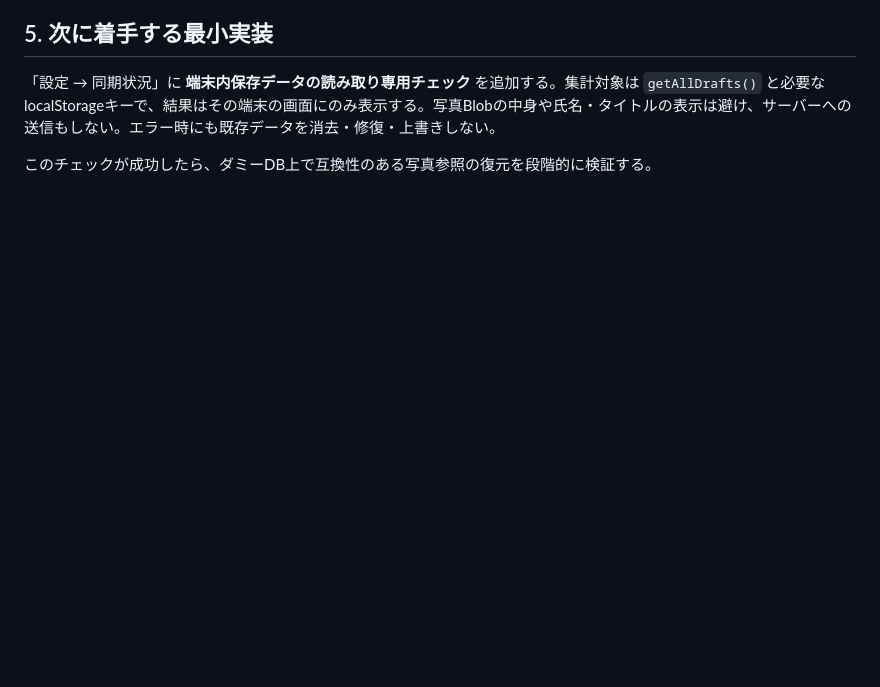
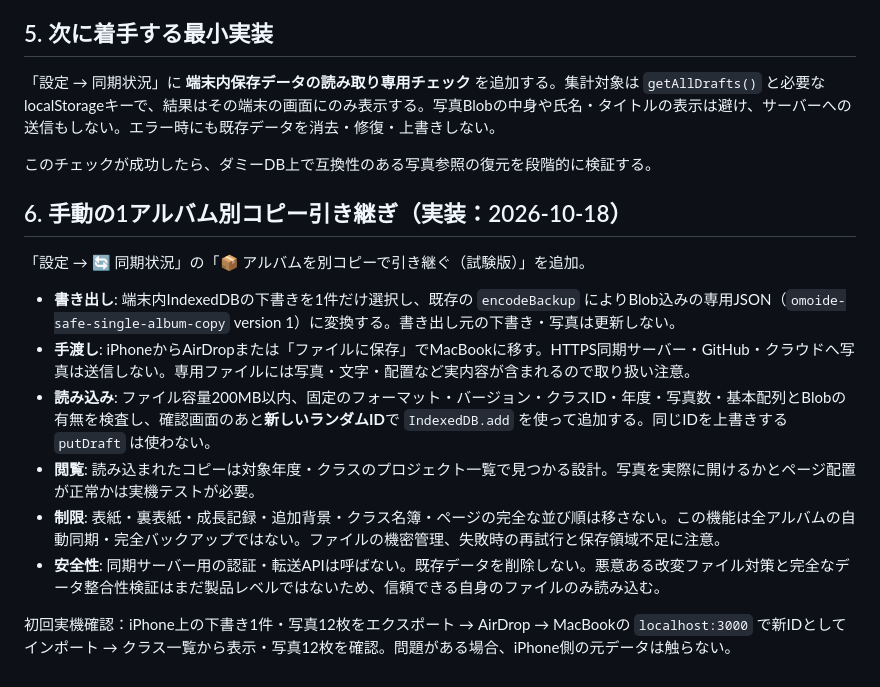
Before and after one commit to napnap0712-hue/kodomo-album-app, a Markdown page: docs/SAFE_SYNC_DATA_DESIGN_2026-10-18.md, the part around the change. GitHub-like rendering; blank space fills up the shorter version.

Commit message:
Document separate-copy single-album file transfer scope and data protection limits

```diff
--- a/docs/SAFE_SYNC_DATA_DESIGN_2026-10-18.md
+++ b/docs/SAFE_SYNC_DATA_DESIGN_2026-10-18.md
@@ -67,3 +67,16 @@ assets/<sha256>               画像のバイト列（複数ページで重複
 「設定 → 同期状況」に **端末内保存データの読み取り専用チェック** を追加する。集計対象は `getAllDrafts()` と必要なlocalStorageキーで、結果はその端末の画面にのみ表示する。写真Blobの中身や氏名・タイトルの表示は避け、サーバーへの送信もしない。エラー時にも既存データを消去・修復・上書きしない。
 
 このチェックが成功したら、ダミーDB上で互換性のある写真参照の復元を段階的に検証する。
+
+## 6. 手動の1アルバム別コピー引き継ぎ（実装：2026-10-18）
+
+「設定 → 🔄 同期状況」の「📦 アルバムを別コピーで引き継ぐ（試験版）」を追加。
+
+- **書き出し**: 端末内IndexedDBの下書きを1件だけ選択し、既存の `encodeBackup` によりBlob込みの専用JSON（`omoide-safe-single-album-copy` version 1）に変換する。書き出し元の下書き・写真は更新しない。
+- **手渡し**: iPhoneからAirDropまたは「ファイルに保存」でMacBookに移す。HTTPS同期サーバー・GitHub・クラウドへ写真は送信しない。専用ファイルには写真・文字・配置など実内容が含まれるので取り扱い注意。
+- **読み込み**: ファイル容量200MB以内、固定のフォーマット・バージョン・クラスID・年度・写真数・基本配列とBlobの有無を検査し、確認画面のあと**新しいランダムID**で `IndexedDB.add` を使って追加する。同じIDを上書きする `putDraft` は使わない。
+- **閲覧**: 読み込まれたコピーは対象年度・クラスのプロジェクト一覧で見つかる設計。写真を実際に開けるかとページ配置が正常かは実機テストが必要。
+- **制限**: 表紙・裏表紙・成長記録・追加背景・クラス名簿・ページの完全な並び順は移さない。この機能は全アルバムの自動同期・完全バックアップではない。ファイルの機密管理、失敗時の再試行と保存領域不足に注意。
+- **安全性**: 同期サーバー用の認証・転送APIは呼ばない。既存データを削除しない。悪意ある改変ファイル対策と完全なデータ整合性検証はまだ製品レベルではないため、信頼できる自身のファイルのみ読み込む。
+
+初回実機確認：iPhone上の下書き1件・写真12枚をエクスポート → AirDrop → MacBookの `localhost:3000` で新IDとしてインポート → クラス一覧から表示・写真12枚を確認。問題がある場合、iPhone側の元データは触らない。
```
